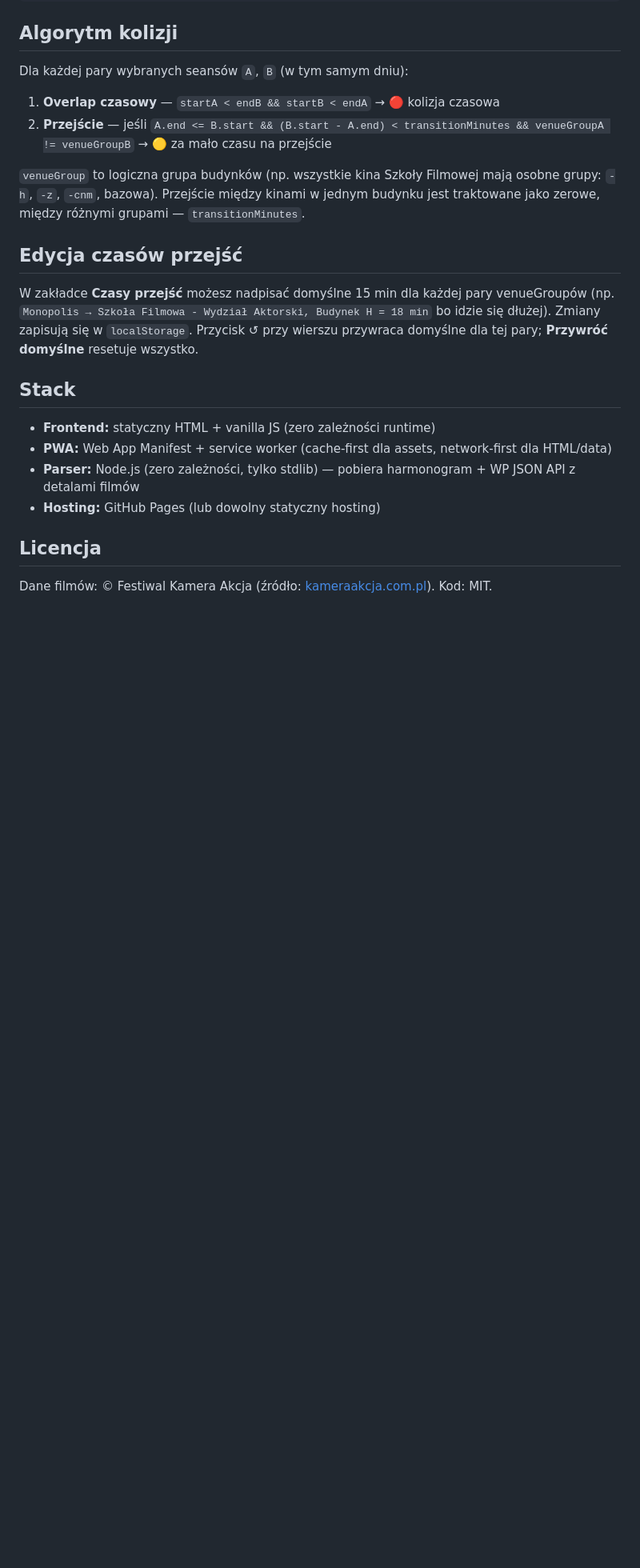
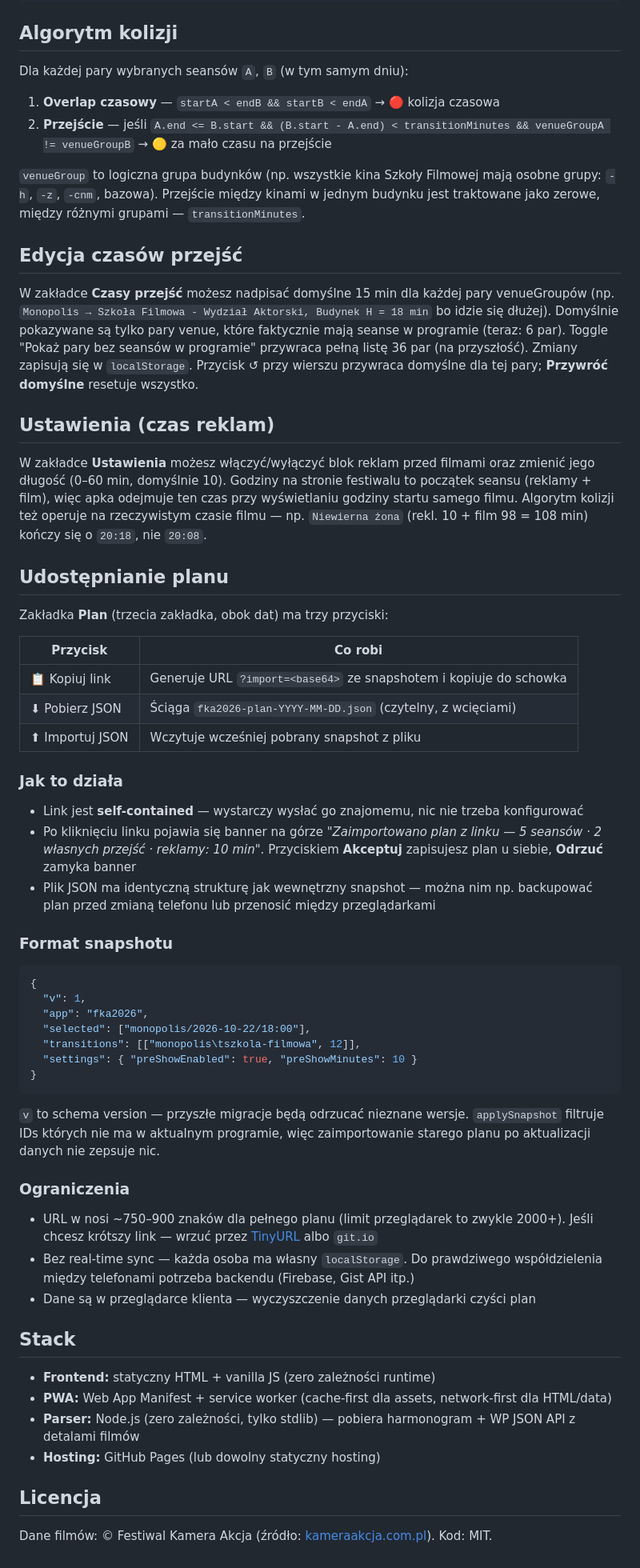
Before and after one commit to Szymon2603/fka2026, a Markdown page: README.md, the part around one of its changes. Shown at 80% size. Rendered like a GitHub page; blank space fills up the shorter version.

Commit message:
docs: README — share + pre-show sections
- Aktualizacja bulletów (pre-show, share)
- Nowa sekcja 'Ustawienia (czas reklam)' z wyjasnieniem algorytmu
- Nowa sekcja 'Udostępnianie planu': link/JSON, format snapshotu,
  ograniczenia
- Drop old 'Moj plan' -> 'Plan' (zgodne z kodem)

````diff
--- a/README.md
+++ b/README.md
@@ -191,7 +193,47 @@ Dla każdej pary wybranych seansów `A`, `B` (w tym samym dniu):
 
 ## Edycja czasów przejść
 
-W zakładce **Czasy przejść** możesz nadpisać domyślne 15 min dla każdej pary venueGroupów (np. `Monopolis → Szkoła Filmowa - Wydział Aktorski, Budynek H = 18 min` bo idzie się dłużej). Zmiany zapisują się w `localStorage`. Przycisk ↺ przy wierszu przywraca domyślne dla tej pary; **Przywróć domyślne** resetuje wszystko.
+W zakładce **Czasy przejść** możesz nadpisać domyślne 15 min dla każdej pary venueGroupów (np. `Monopolis → Szkoła Filmowa - Wydział Aktorski, Budynek H = 18 min` bo idzie się dłużej). Domyślnie pokazywane są tylko pary venue, które faktycznie mają seanse w programie (teraz: 6 par). Toggle "Pokaż pary bez seansów w programie" przywraca pełną listę 36 par (na przyszłość). Zmiany zapisują się w `localStorage`. Przycisk ↺ przy wierszu przywraca domyślne dla tej pary; **Przywróć domyślne** resetuje wszystko.
+
+## Ustawienia (czas reklam)
+
+W zakładce **Ustawienia** możesz włączyć/wyłączyć blok reklam przed filmami oraz zmienić jego długość (0–60 min, domyślnie 10). Godziny na stronie festiwalu to początek seansu (reklamy + film), więc apka odejmuje ten czas przy wyświetlaniu godziny startu samego filmu. Algorytm kolizji też operuje na rzeczywistym czasie filmu — np. `Niewierna żona` (rekl. 10 + film 98 = 108 min) kończy się o `20:18`, nie `20:08`.
+
+## Udostępnianie planu
+
+Zakładka **Plan** (trzecia zakładka, obok dat) ma trzy przyciski:
+
+| Przycisk | Co robi |
+|---|---|
+| 📋 Kopiuj link | Generuje URL `?import=<base64>` ze snapshotem i kopiuje do schowka |
+| ⬇ Pobierz JSON | Ściąga `fka2026-plan-YYYY-MM-DD.json` (czytelny, z wcięciami) |
+| ⬆ Importuj JSON | Wczytuje wcześniej pobrany snapshot z pliku |
+
+### Jak to działa
+
+- Link jest **self-contained** — wystarczy wysłać go znajomemu, nic nie trzeba konfigurować
+- Po kliknięciu linku pojawia się banner na górze *"Zaimportowano plan z linku — 5 seansów · 2 własnych przejść · reklamy: 10 min"*. Przyciskiem **Akceptuj** zapisujesz plan u siebie, **Odrzuć** zamyka banner
+- Plik JSON ma identyczną strukturę jak wewnętrzny snapshot — można nim np. backupować plan przed zmianą telefonu lub przenosić między przeglądarkami
+
+### Format snapshotu
+
+```json
+{
+  "v": 1,
+  "app": "fka2026",
+  "selected": ["monopolis/2026-10-22/18:00"],
+  "transitions": [["monopolis\tszkola-filmowa", 12]],
+  "settings": { "preShowEnabled": true, "preShowMinutes": 10 }
+}
+```
+
+`v` to schema version — przyszłe migracje będą odrzucać nieznane wersje. `applySnapshot` filtruje IDs których nie ma w aktualnym programie, więc zaimportowanie starego planu po aktualizacji danych nie zepsuje nic.
+
+### Ograniczenia
+
+- URL w nosi ~750–900 znaków dla pełnego planu (limit przeglądarek to zwykle 2000+). Jeśli chcesz krótszy link — wrzuć przez [TinyURL](https://tinyurl.com) albo `git.io`
+- Bez real-time sync — każda osoba ma własny `localStorage`. Do prawdziwego współdzielenia między telefonami potrzeba backendu (Firebase, Gist API itp.)
+- Dane są w przeglądarce klienta — wyczyszczenie danych przeglądarki czyści plan
 
 ## Stack
 
````
Also changed, not shown: other parts of README.md (+6 -4 lines).
